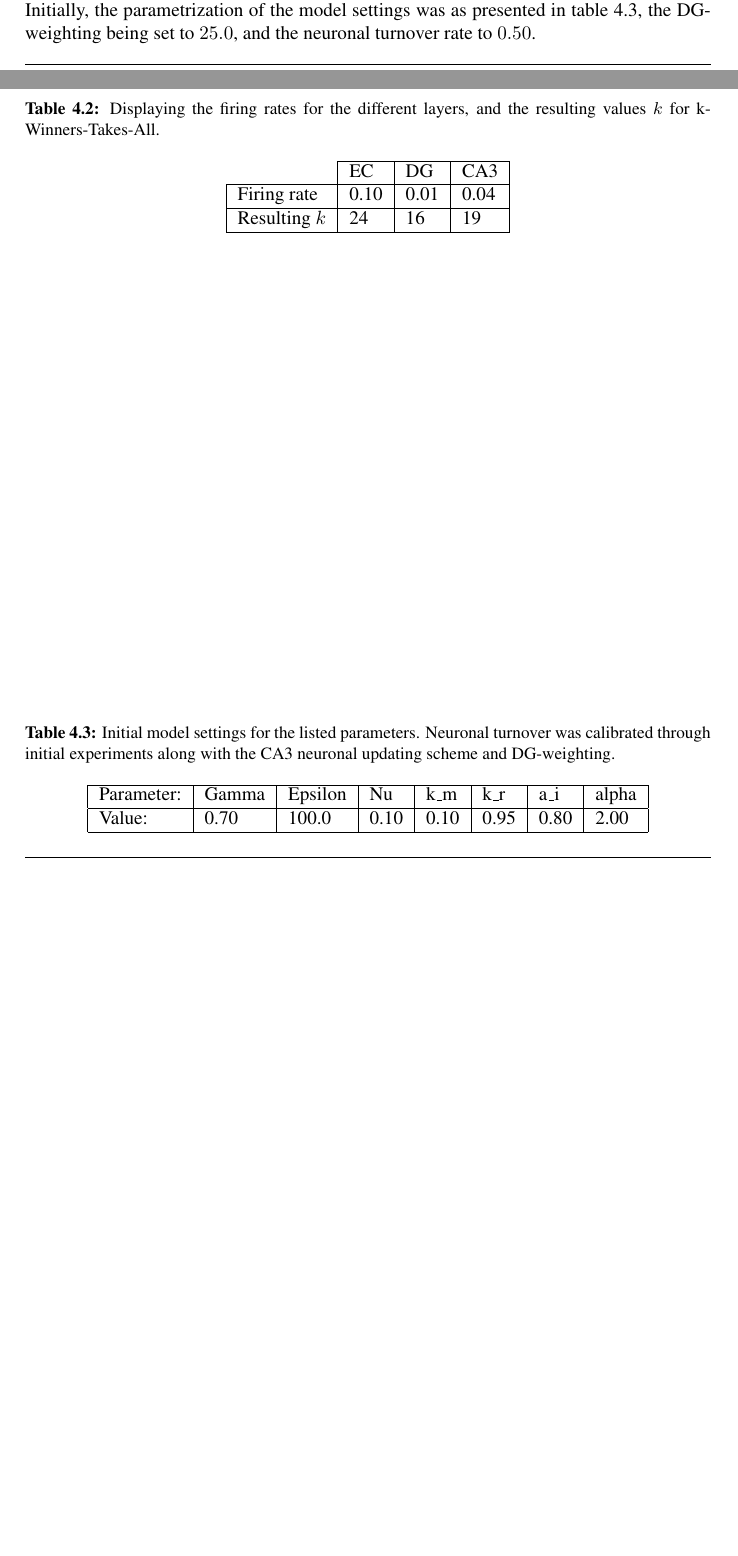
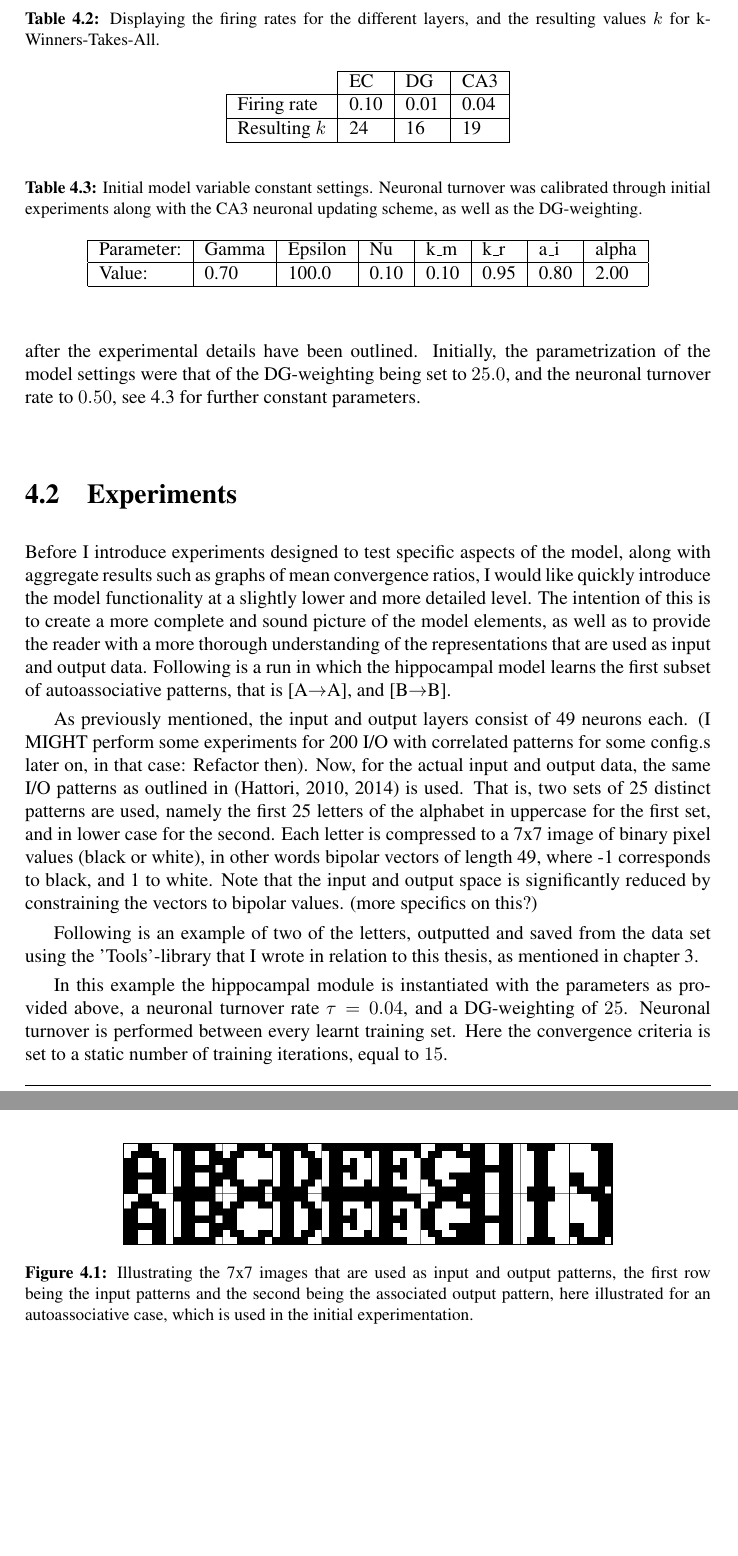
Before and after one commit to sharon778/NTNU-Masters-Thesis, a LaTeX thesis (main.tex, which reads chapter4.tex): two parts of pages 45 and 46 of 85 before the commit and two parts of pages 46 and 47 of 87 after it, joined at a grey line, cut so that both start at the same text, the shorter picture padded with empty space. Compiled offline with pdfLaTeX.

Commit message:
Further sketched low-level in chpt. 4

```diff
--- a/chapter4.tex
+++ b/chapter4.tex
@@ -37,11 +37,11 @@ Using the synchronous updating scheme of CA3, the initial setup which was used w
 \end{tabular}
 \end{table}
 
-Lastly, the neuronal turnover rate, together with the weighting of the connections from DG during learning, were parameters that were calibrated during preliminary of experiments. The data which was empirically obtained are presented below in chapter \ref{section:experiments}. Initially, the parametrization of the model settings was as presented in table \ref{table:initial_settings}, the DG-weighting being set to $25.0$, and the neuronal turnover rate to $0.50$.
+The neuronal turnover rate, together with the weighting of the connections from DG during learning, were parameters that were calibrated during preliminary of experiments. The data which was empirically obtained are summarised in figures below in chapter \ref{section:experiments}, after the experimental details have been outlined. Initially, the parametrization of the model settings were that of the DG-weighting being set to $25.0$, and the neuronal turnover rate to $0.50$, see \ref{table:initial_settings} for further constant parameters.
 
-\begin{table}[]
+\begin{table}
 \centering
-\caption{Initial model settings for the listed parameters. Neuronal turnover was calibrated through initial experiments along with the CA3 neuronal updating scheme and DG-weighting.}
+\caption{Initial model variable constant settings. Neuronal turnover was calibrated through initial experiments along with the CA3 neuronal updating scheme, as well as the DG-weighting.}
 \label{table:initial_settings}
 \begin{tabular}{|l|l|l|l|l|l|l|l|l|l|}
 \cline{1-8}
@@ -54,7 +54,24 @@ Value:     & 0.70  & 100.0   & 0.10 & 0.10 & 0.95 & 0.80 & 2.00 \\ \hline
 % ========================== EXPERIMENTS ============================
 \section{Experiments}\label{section:experiments}
 
-\subsection{Experiment 1: The updating scheme of CA3 and Neuronal Turnover}
+Before I introduce experiments designed to test specific aspects of the model, along with aggregate results such as graphs of mean convergence ratios, I would like quickly introduce the model functionality at a slightly lower and more detailed level. The intention of this is to create a more complete and sound picture of the model elements, as well as to provide the reader with a more thorough understanding of the representations that are used as input and output data. Following is a run in which the hippocampal model learns the first subset of autoassociative patterns, that is [A$\rightarrow$A], and [B$\rightarrow$B].
+
+% \subsection{Data set}
+As previously mentioned, the input and output layers consist of 49 neurons each. (I MIGHT perform some experiments for 200 I/O with correlated patterns for some config.s later on, in that case: Refactor then). Now, for the actual input and output data, the same I/O patterns as outlined in \citep{Hattori2010, Hattori2014} is used. That is, two sets of 25 distinct patterns are used, namely the first 25 letters of the alphabet in uppercase for the first set, and in lower case for the second. Each letter is compressed to a 7x7 image of binary pixel values (black or white), in other words bipolar vectors of length 49, where -1 corresponds to black, and 1 to white. Note that the input and output space is significantly reduced by constraining the vectors to bipolar values. (more specifics on this?)
+
+Following is an example of two of the letters, outputted and saved from the data set using the 'Tools'-library that I wrote in relation to this thesis, as mentioned in chapter \ref{chpt:methods}.
+
+\begin{figure}\label{fig:sample_letters}
+    \centering
+    \includegraphics[width=9cm]{fig/im_both.png}
+    \caption{Illustrating the 7x7 images that are used as input and output patterns, the first row being the input patterns and the second being the associated output pattern, here illustrated for an autoassociative case, which is used in the initial experimentation.}
+\end{figure}
+
+In this example the hippocampal module is instantiated with the parameters as provided above, a neuronal turnover rate $\tau = 0.04$, and a DG-weighting of $25$. Neuronal turnover is performed between every learnt training set. Here the convergence criteria is set to a static number of training iterations, equal to $15$.
+
+\subsection{Experiment 1: Updating scheme of CA3 and Neuronal Turnover}
+
+In order to evaluate the impact of the way in which action potential is propagated and synaptic connection strength modification occurs, i.e. the order of neuronal activation value updates and weight modification, two updating schemes were used. Namely updating the neuronal activation values synchronously, reducing the propagation of values from one layer of neurons to another to a set of vector and matrix operations, or asynchronously, requiring updating each and every neuron independently. In the simplest case of synchronous updating, i.e. for all non-chaotic layers, the synchronous propagation scheme is simply reduced to a vector of activation values multiplied by a weight matrix, which is adjusted through an activation function.
 
 \subsection{Experiment 2: Hippocampal model calibration}
 \subsubsection{Methods}
```
Also changed, not shown: chapter3.tex (+5 -3 lines), fig/aggregate_im.png (added), fig/im_both.png (added), chapter4.tex (12 more changed lines).
